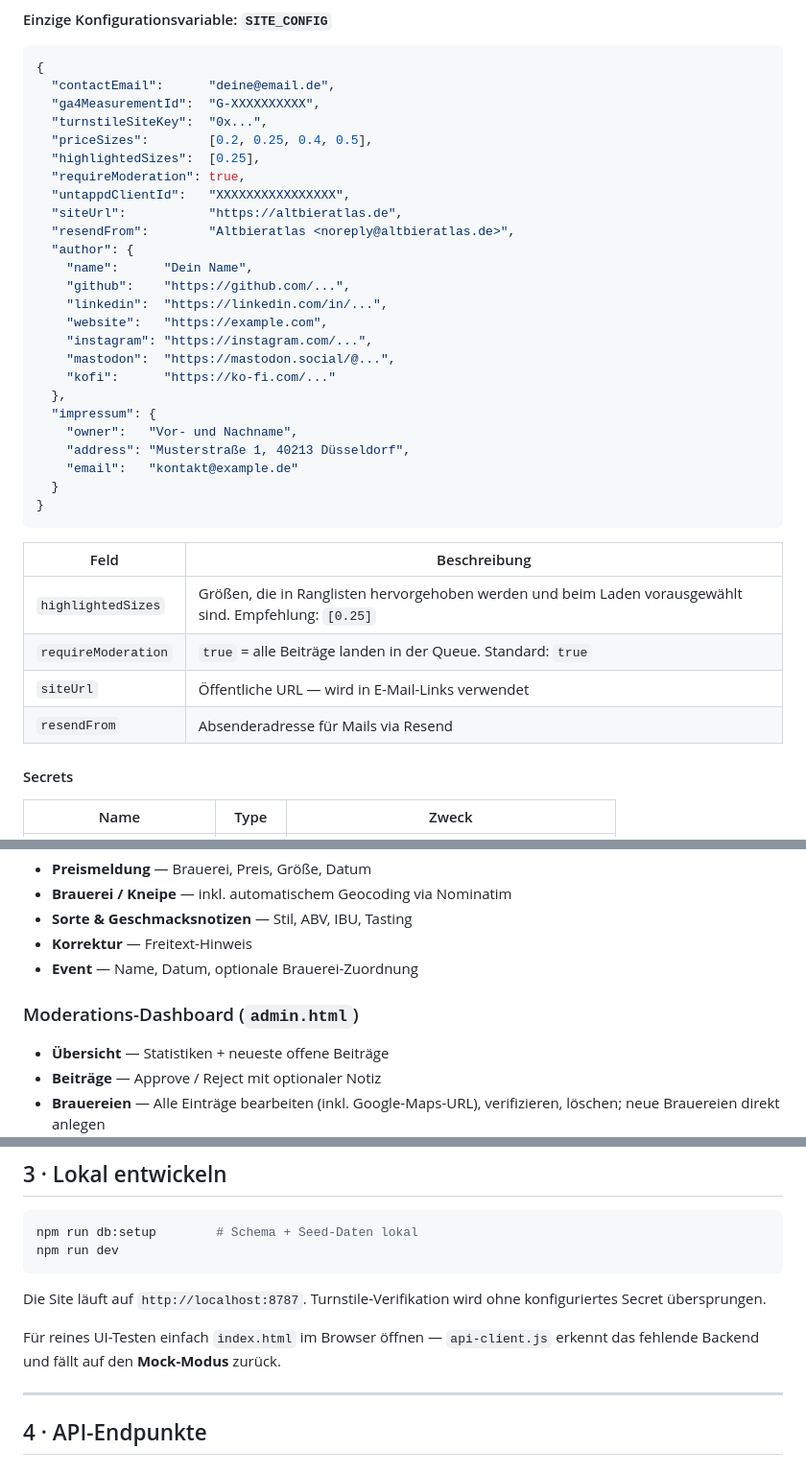
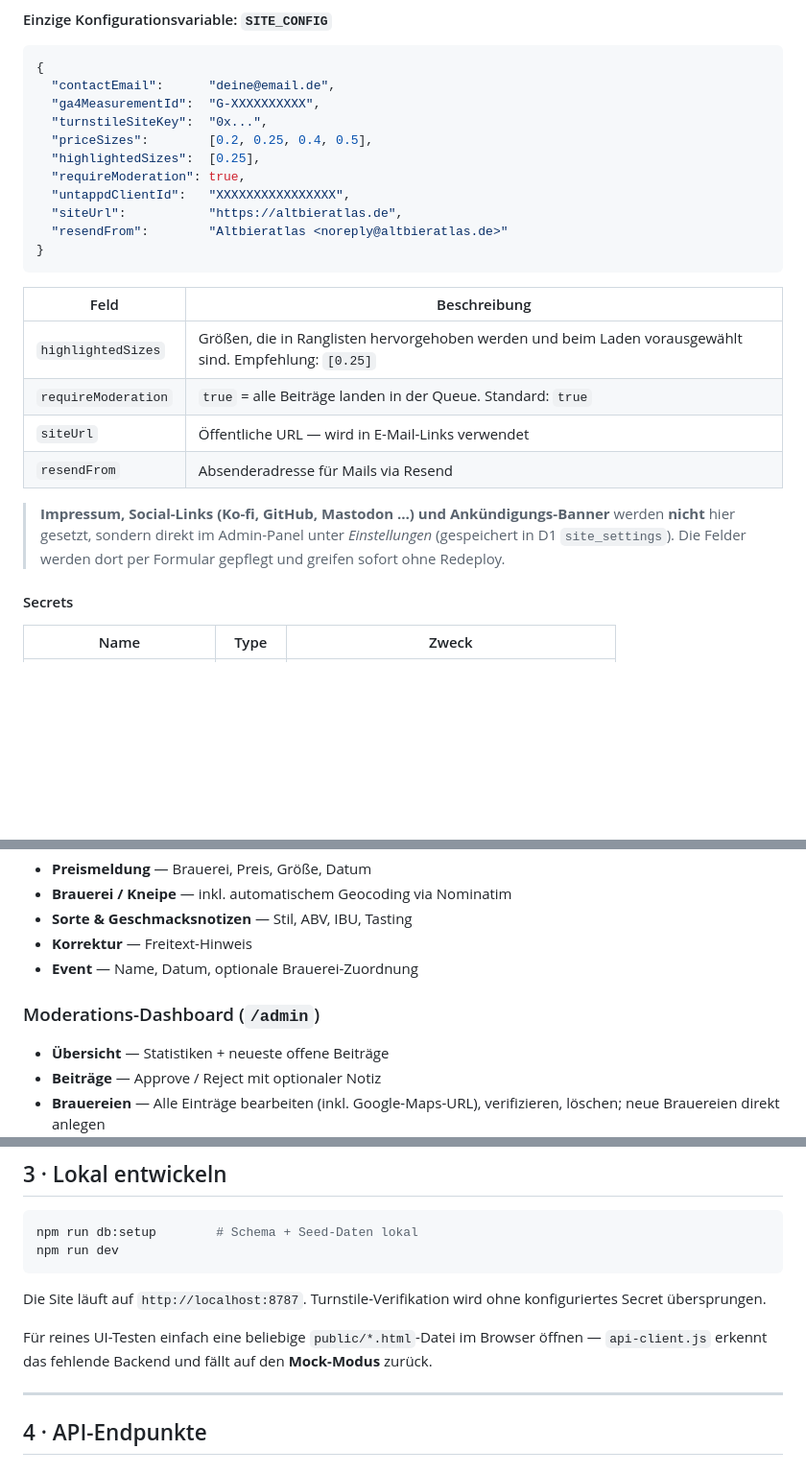
Before and after one commit to 3DJupp/altbieratlas_de, a Markdown page: README.md, 3 parts joined by grey strips. Shown at 96% size. Drawn GitHub-style; blank space fills up the shorter version.

Commit message:
docs: README bereinigen – CF-Variablen und .html-Referenzen
- SITE_CONFIG-Beispiel: author- und impressum-Block entfernt; beides
  wird im Admin-Panel (site_settings) gepflegt, nicht als CF-Variable
- Hinweis ergänzt, dass Impressum, Social-Links und Banner im
  Admin-Panel unter Einstellungen konfiguriert werden
- Moderations-Dashboard-Überschrift: admin.html → /admin
- Lokal-Entwickeln: index.html → public/*.html (generischer Mock-Modus-Hinweis)

https://claude.ai/code/session_018mnWbEE87LQvNBXzmUBVFk

````diff
--- a/README.md
+++ b/README.md
@@ -173,21 +173,7 @@ Unter *Settings → Variables and Secrets* (**Runtime-Sektion**):
   "requireModeration": true,
   "untappdClientId":   "XXXXXXXXXXXXXXXX",
   "siteUrl":           "https://altbieratlas.de",
-  "resendFrom":        "Altbieratlas <noreply@altbieratlas.de>",
-  "author": {
-    "name":      "Dein Name",
-    "github":    "https://github.com/...",
-    "linkedin":  "https://linkedin.com/in/...",
-    "website":   "https://example.com",
-    "instagram": "https://instagram.com/...",
-    "mastodon":  "https://mastodon.social/@...",
-    "kofi":      "https://ko-fi.com/..."
-  },
-  "impressum": {
-    "owner":   "Vor- und Nachname",
-    "address": "Musterstraße 1, 40213 Düsseldorf",
-    "email":   "kontakt@example.de"
-  }
+  "resendFrom":        "Altbieratlas <noreply@altbieratlas.de>"
 }
 ```
 
@@ -197,6 +183,8 @@ Unter *Settings → Variables and Secrets* (**Runtime-Sektion**):
 | `requireModeration` | `true` = alle Beiträge landen in der Queue. Standard: `true` |
 | `siteUrl` | Öffentliche URL — wird in E-Mail-Links verwendet |
 | `resendFrom` | Absenderadresse für Mails via Resend |
+
+> **Impressum, Social-Links (Ko-fi, GitHub, Mastodon …) und Ankündigungs-Banner** werden **nicht** hier gesetzt, sondern direkt im Admin-Panel unter *Einstellungen* (gespeichert in D1 `site_settings`). Die Felder werden dort per Formular gepflegt und greifen sofort ohne Redeploy.
 
 #### Secrets
 
@@ -230,7 +218,7 @@ Fünf Einreichungstypen mit Moderation:
 - **Korrektur** — Freitext-Hinweis
 - **Event** — Name, Datum, optionale Brauerei-Zuordnung
 
-### Moderations-Dashboard (`admin.html`)
+### Moderations-Dashboard (`/admin`)
 - **Übersicht** — Statistiken + neueste offene Beiträge
 - **Beiträge** — Approve / Reject mit optionaler Notiz
 - **Brauereien** — Alle Einträge bearbeiten (inkl. Google-Maps-URL), verifizieren, löschen; neue Brauereien direkt anlegen
@@ -265,7 +253,7 @@ npm run dev
 
 Die Site läuft auf `http://localhost:8787`. Turnstile-Verifikation wird ohne konfiguriertes Secret übersprungen.
 
-Für reines UI-Testen einfach `index.html` im Browser öffnen — `api-client.js` erkennt das fehlende Backend und fällt auf den **Mock-Modus** zurück.
+Für reines UI-Testen einfach eine beliebige `public/*.html`-Datei im Browser öffnen — `api-client.js` erkennt das fehlende Backend und fällt auf den **Mock-Modus** zurück.
 
 ---
 
````
